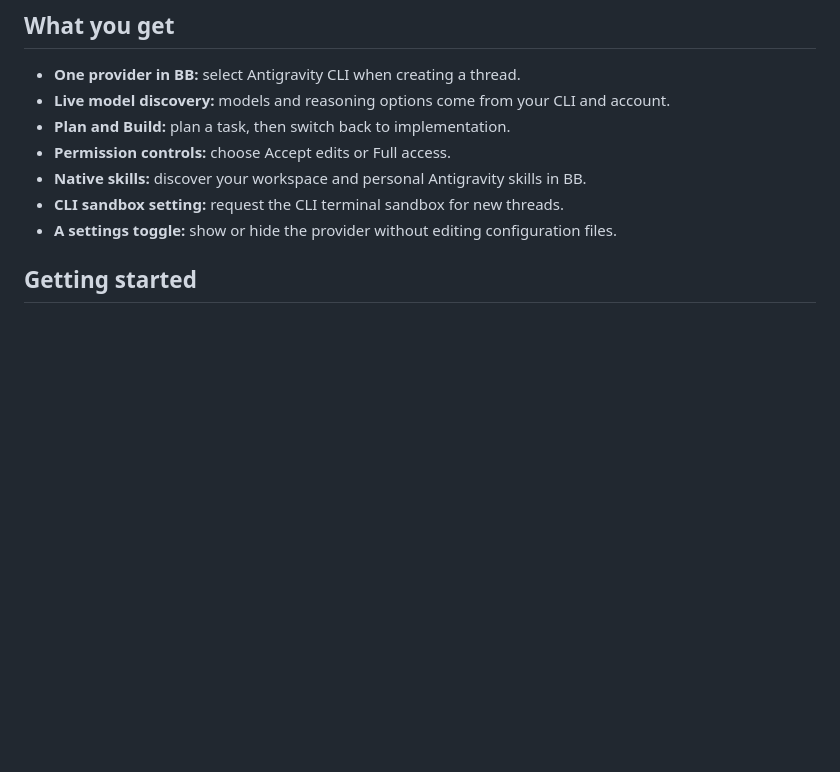
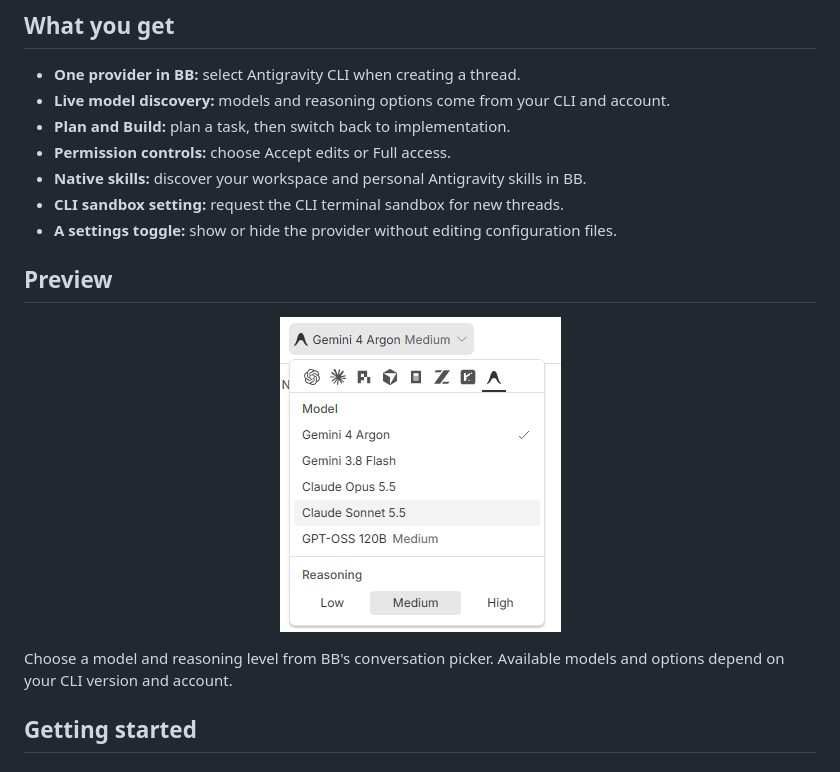
Before and after one commit to ols-md/bb-plugin-antigravity, a Markdown page: README.md, the part around the change. Rendered like a GitHub page; pictures changed too: assets/screenshots/model-picker.png (added); blank space fills up the shorter version.

Commit message:
Add model picker screenshot to README (#6)
Co-authored-by: Dionis Dimcea <dionis.dimcea@ols.md>

```diff
--- a/README.md
+++ b/README.md
@@ -26,6 +26,14 @@ An experimental community provider that connects [BB](https://getbb.app) to the
 - **Native skills:** discover your workspace and personal Antigravity skills in BB.
 - **CLI sandbox setting:** request the CLI terminal sandbox for new threads.
 - **A settings toggle:** show or hide the provider without editing configuration files.
+
+## Preview
+
+<p align="center">
+  <img src="assets/screenshots/model-picker.png" width="281" alt="Antigravity model picker in BB, showing available models and Low, Medium, and High reasoning choices">
+</p>
+
+Choose a model and reasoning level from BB's conversation picker. Available models and options depend on your CLI version and account.
 
 ## Getting started
 
```
